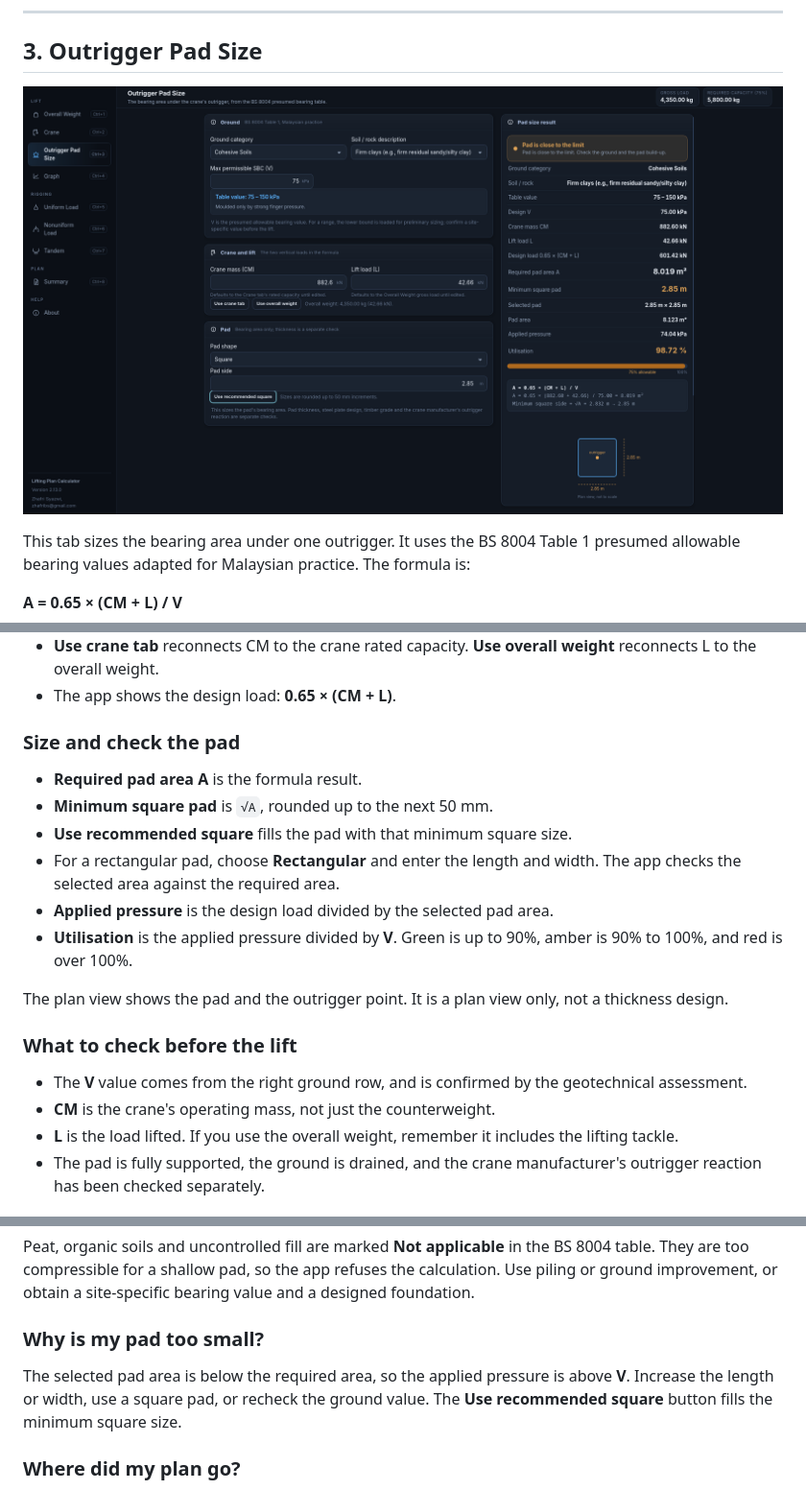
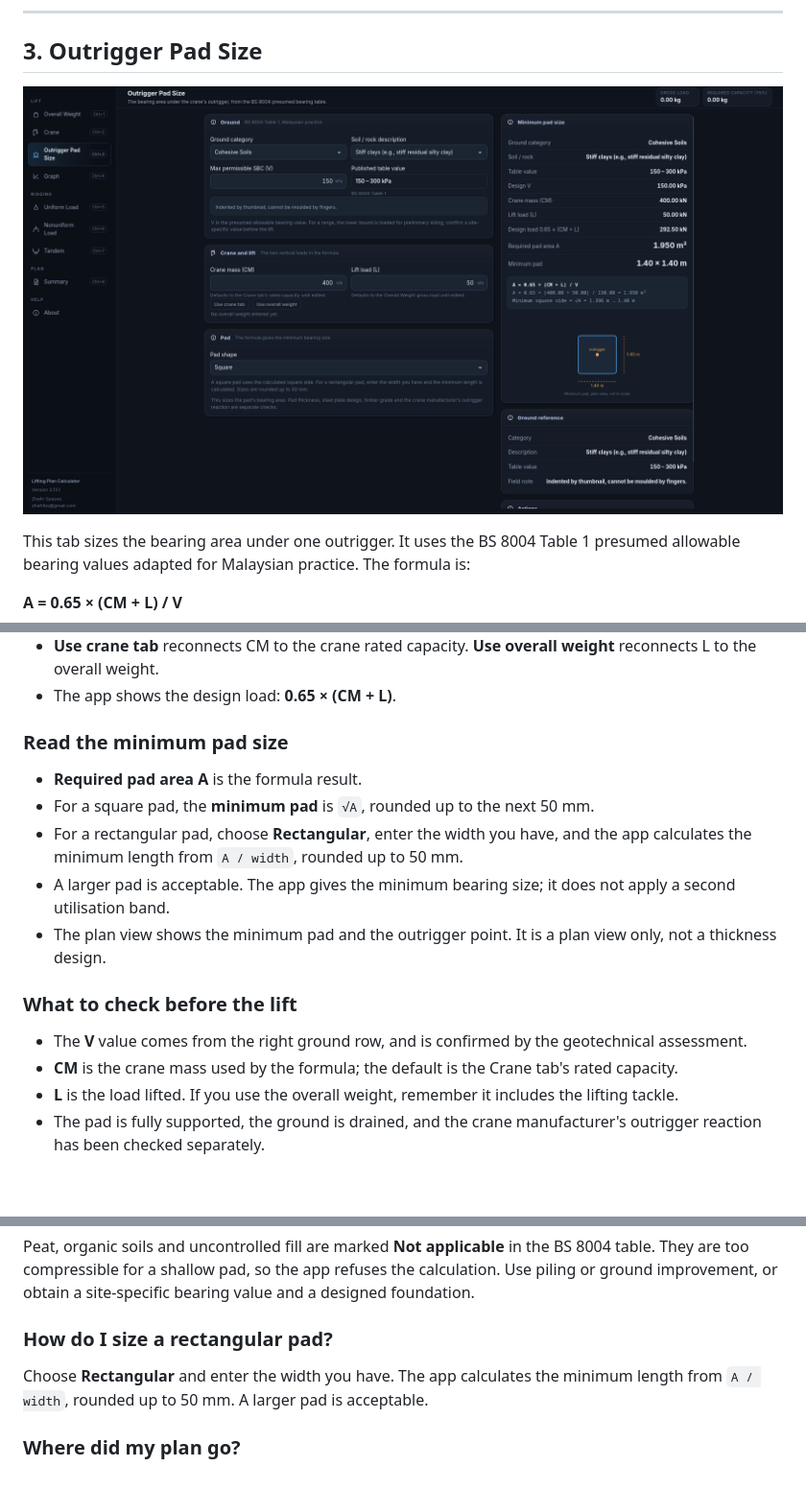
Before and after one commit to zhafribs/lifting-plan-calculator, a Markdown page: docs/tutorial.md, 3 parts joined by grey strips. Shown at 96% size. GitHub-like rendering; pictures changed too: docs/screenshots/11-outrigger.png; blank space fills up the shorter version.

```diff
--- a/docs/tutorial.md
+++ b/docs/tutorial.md
@@ -173,21 +173,18 @@ The **Ground reference** card keeps the category, description, table value and f
 - **Use crane tab** reconnects CM to the crane rated capacity. **Use overall weight** reconnects L to the overall weight.
 - The app shows the design load: **0.65 × (CM + L)**.
 
-### Size and check the pad
+### Read the minimum pad size
 
 - **Required pad area A** is the formula result.
-- **Minimum square pad** is `√A`, rounded up to the next 50 mm.
-- **Use recommended square** fills the pad with that minimum square size.
-- For a rectangular pad, choose **Rectangular** and enter the length and width. The app checks the selected area against the required area.
-- **Applied pressure** is the design load divided by the selected pad area.
-- **Utilisation** is the applied pressure divided by **V**. Green is up to 90%, amber is 90% to 100%, and red is over 100%.
-
-The plan view shows the pad and the outrigger point. It is a plan view only, not a thickness design.
+- For a square pad, the **minimum pad** is `√A`, rounded up to the next 50 mm.
+- For a rectangular pad, choose **Rectangular**, enter the width you have, and the app calculates the minimum length from `A / width`, rounded up to 50 mm.
+- A larger pad is acceptable. The app gives the minimum bearing size; it does not apply a second utilisation band.
+- The plan view shows the minimum pad and the outrigger point. It is a plan view only, not a thickness design.
 
 ### What to check before the lift
 
 - The **V** value comes from the right ground row, and is confirmed by the geotechnical assessment.
-- **CM** is the crane's operating mass, not just the counterweight.
+- **CM** is the crane mass used by the formula; the default is the Crane tab's rated capacity.
 - **L** is the load lifted. If you use the overall weight, remember it includes the lifting tackle.
 - The pad is fully supported, the ground is drained, and the crane manufacturer's outrigger reaction has been checked separately.
 
@@ -344,9 +341,9 @@ The report has no sections selected, or the preview has not drawn yet. Tick at l
 
 Peat, organic soils and uncontrolled fill are marked **Not applicable** in the BS 8004 table. They are too compressible for a shallow pad, so the app refuses the calculation. Use piling or ground improvement, or obtain a site-specific bearing value and a designed foundation.
 
-### Why is my pad too small?
+### How do I size a rectangular pad?
 
-The selected pad area is below the required area, so the applied pressure is above **V**. Increase the length or width, use a square pad, or recheck the ground value. The **Use recommended square** button fills the minimum square size.
+Choose **Rectangular** and enter the width you have. The app calculates the minimum length from `A / width`, rounded up to 50 mm. A larger pad is acceptable.
 
 ### Where did my plan go?
 
```
Also changed, not shown: CHANGELOG.md (+12 -0 lines), README.md (+18 -5 lines), docs/releases/v2.13.2.md (added, +52 -0 lines), 9 other files.
